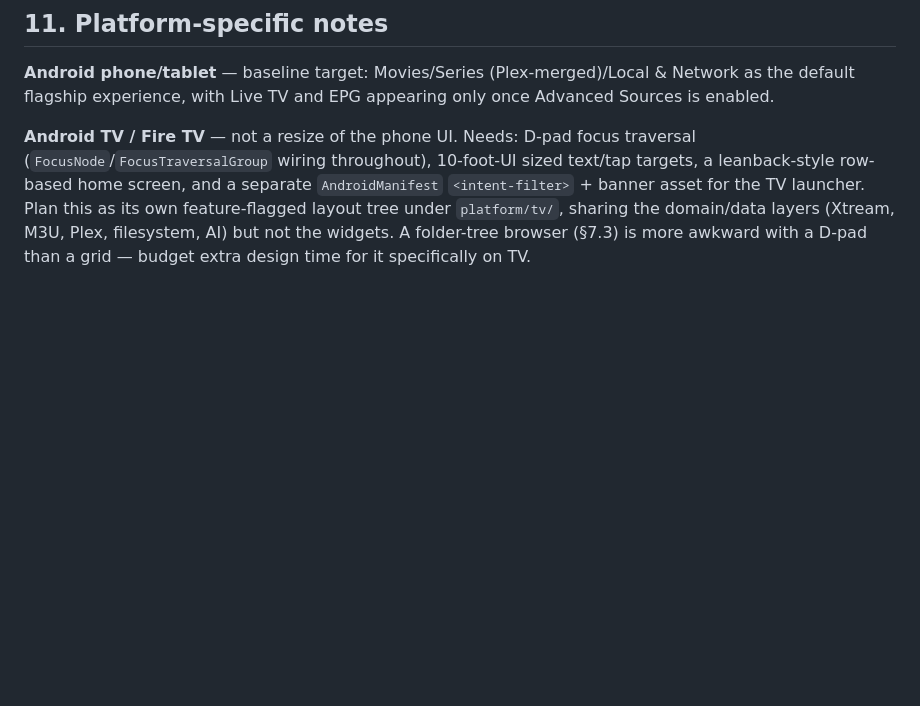
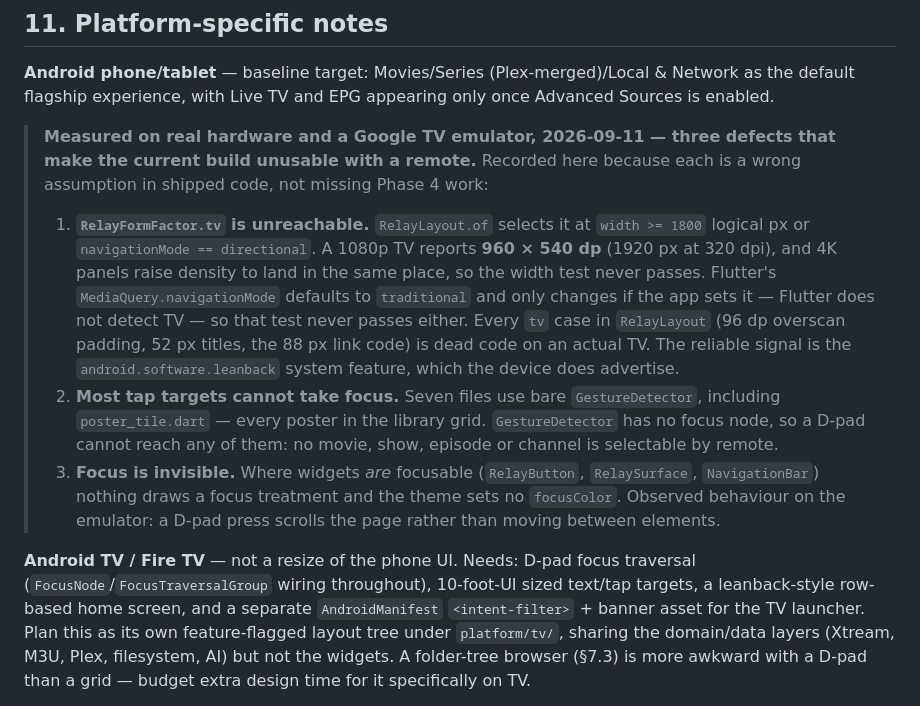
Before and after one commit to amitrke/relay-player, a Markdown page: docs/architecture.md, the part around the change. Rendered like a GitHub page; blank space fills up the shorter version.

Commit message:
Record why the TV build is unusable with a remote
Measured on a real Chromecast with Google TV and a Google TV x86_64
emulator. Three defects, all wrong assumptions in shipped code rather
than missing Phase 4 work, so they are written down as defects rather
than left to read as "the leanback tree is not built yet".

RelayFormFactor.tv is unreachable. RelayLayout.of selects it at width
>= 1800 logical px or navigationMode == directional. A 1080p TV reports
960x540 dp -- 1920 px at 320 dpi -- and 4K panels raise density to land
in the same place, so the width test never passes. Flutter's
MediaQuery.navigationMode defaults to traditional and only changes if the
app sets it, so that test never passes either. Every tv case in
RelayLayout is dead code on a TV. The device does advertise
android.software.leanback, which is the signal that would work.

Most tap targets cannot take focus. Seven files use a bare
GestureDetector, including poster_tile.dart -- every poster in the
library grid. GestureDetector has no focus node, so nothing in the
library is selectable by a remote.

Focus is invisible where it exists. RelayButton, RelaySurface and
NavigationBar are focusable but draw no focus treatment and the theme
sets no focusColor. The observed result is that a D-pad press scrolls the
page instead of moving between elements.

Also corrects the Google TV row: the system does resolve the app as a
leanback activity with the banner bound and the label right, verified
with cmd package resolve-activity. What is still unseen is the launcher
row itself, because the emulator image gates its home screen behind
Google account setup.

Co-Authored-By: Claude Opus 5 <noreply@anthropic.com>

```diff
--- a/docs/architecture.md
+++ b/docs/architecture.md
@@ -492,6 +492,29 @@ Player screen needs: play/pause/seek (VOD/series/Plex/local/SMB — Xtream/M3U l
 
 **Android phone/tablet** — baseline target: Movies/Series (Plex-merged)/Local & Network as the default flagship experience, with Live TV and EPG appearing only once Advanced Sources is enabled.
 
+> **Measured on real hardware and a Google TV emulator, 2026-09-11 — three
+> defects that make the current build unusable with a remote.** Recorded here
+> because each is a wrong assumption in shipped code, not missing Phase 4 work:
+>
+> 1. **`RelayFormFactor.tv` is unreachable.** `RelayLayout.of` selects it at
+>    `width >= 1800` logical px or `navigationMode == directional`. A 1080p TV
+>    reports **960 × 540 dp** (1920 px at 320 dpi), and 4K panels raise density
+>    to land in the same place, so the width test never passes. Flutter's
+>    `MediaQuery.navigationMode` defaults to `traditional` and only changes if
+>    the app sets it — Flutter does not detect TV — so that test never passes
+>    either. Every `tv` case in `RelayLayout` (96 dp overscan padding, 52 px
+>    titles, the 88 px link code) is dead code on an actual TV. The reliable
+>    signal is the `android.software.leanback` system feature, which the device
+>    does advertise.
+> 2. **Most tap targets cannot take focus.** Seven files use bare
+>    `GestureDetector`, including `poster_tile.dart` — every poster in the
+>    library grid. `GestureDetector` has no focus node, so a D-pad cannot reach
+>    any of them: no movie, show, episode or channel is selectable by remote.
+> 3. **Focus is invisible.** Where widgets *are* focusable (`RelayButton`,
+>    `RelaySurface`, `NavigationBar`) nothing draws a focus treatment and the
+>    theme sets no `focusColor`. Observed behaviour on the emulator: a D-pad
+>    press scrolls the page rather than moving between elements.
+
 **Android TV / Fire TV** — not a resize of the phone UI. Needs: D-pad focus traversal (`FocusNode`/`FocusTraversalGroup` wiring throughout), 10-foot-UI sized text/tap targets, a leanback-style row-based home screen, and a separate `AndroidManifest` `<intent-filter>` + banner asset for the TV launcher. Plan this as its own feature-flagged layout tree under `platform/tv/`, sharing the domain/data layers (Xtream, M3U, Plex, filesystem, AI) but not the widgets. A folder-tree browser (§7.3) is more awkward with a D-pad than a grid — budget extra design time for it specifically on TV.
 
 **Fire TV specifically — treat it as its own target, not a synonym for Android TV.** Three differences matter architecturally:
```
Also changed, not shown: docs/MANUAL_TESTING.md (+2 -1 lines).
